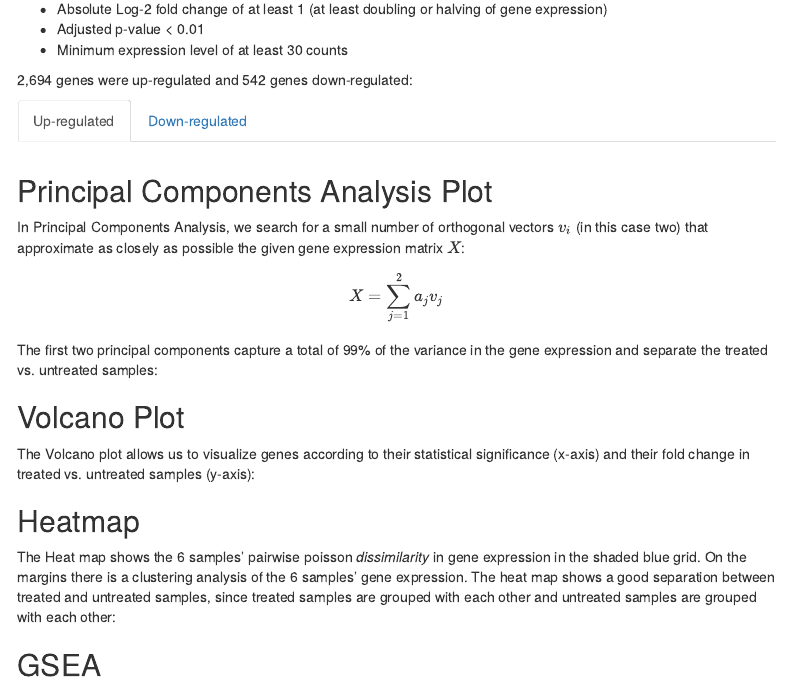
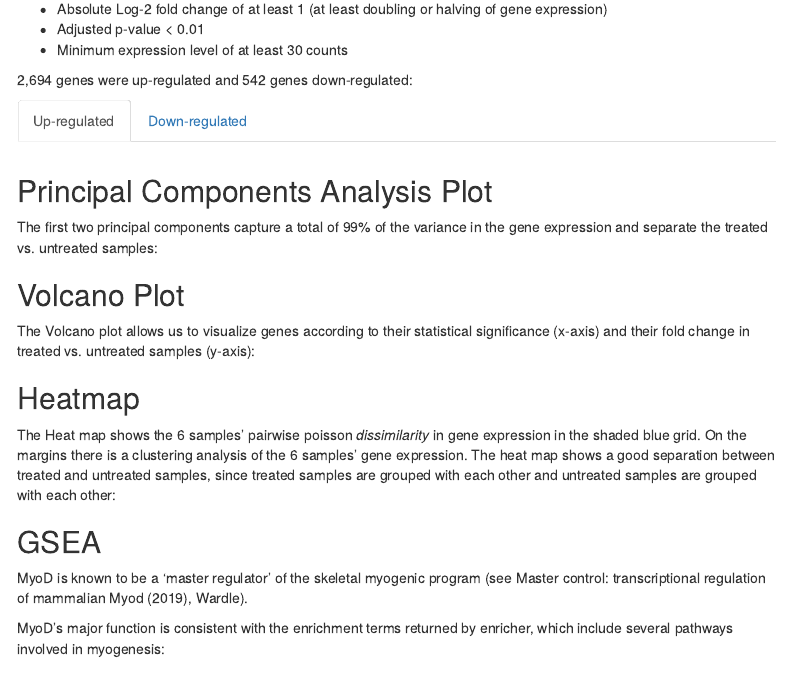
Before and after one commit to nattemple/Bioinformatics_Research_Network_training_requirements, an R Markdown document (RNA-Seq Analysis/RNA-Seq-Analysis.Rmd): the page in a window 1100 px wide, from 2960 px down. Rendered offline with R 4.5, knitr and Pandoc, with nearby package versions; the code chunks are not run, so their results and figures are left out; folded parts are opened; menus at the side of the page are left out.

Commit message:
added TO gsea

````diff
--- a/RNA-Seq Analysis/RNA-Seq-Analysis.Rmd
+++ b/RNA-Seq Analysis/RNA-Seq-Analysis.Rmd
@@ -8,7 +8,7 @@ output:
     toc_float: true
     code_folding: hide
 params:
-  recompile: TRUE # rerun second code chunk below
+  recompile: FALSE # rerun second code chunk below
 ---
 
 ```{r, echo=TRUE, results="hide", message=FALSE, warning=FALSE, eval=TRUE}
@@ -226,11 +226,6 @@ datatable(setcolorder(
 
 ## Principal Components Analysis Plot
 
-In Principal Components Analysis, we search for a small number of orthogonal vectors $v_i$ (in this case two) that approximate as closely as possible the given gene expression matrix $X$:
-
- $$
- X = \sum_{j=1}^{2} a_jv_j
- $$
 The first two principal components capture a total of 99% of the variance in the gene expression and separate the treated vs. untreated samples:
 
 ```{r , fig.width=8, fig.height=8, fig.fullwidth=TRUE, echo=FALSE}
@@ -293,6 +288,10 @@ heatmap_plot
 
 ## GSEA
 
+MyoD is known to be a 'master regulator' of the skeletal myogenic program (see Master control: transcriptional regulation of mammalian Myod (2019), Wardle).
+
+MyoD's major function is consistent with the enrichment terms returned by enricher, which include several pathways involved in myogenesis:
+
 ```{r , fig.width=8, fig.height=8, fig.fullwidth=TRUE, echo=FALSE}
 
 load("egmt.RData")
````
Also changed, not shown: RNA-Seq Analysis/RNA-Seq-Analysis.html, RNA-Seq Analysis/RNA-Seq-Analysis.Rmd (3 more changed lines).
